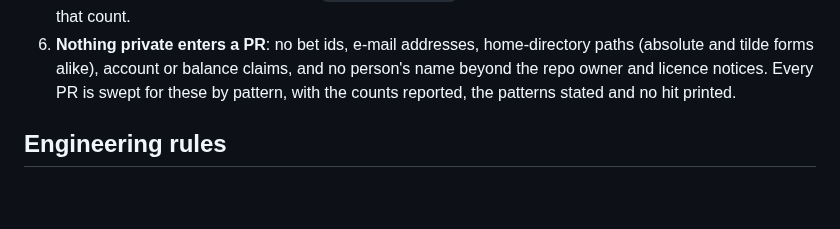
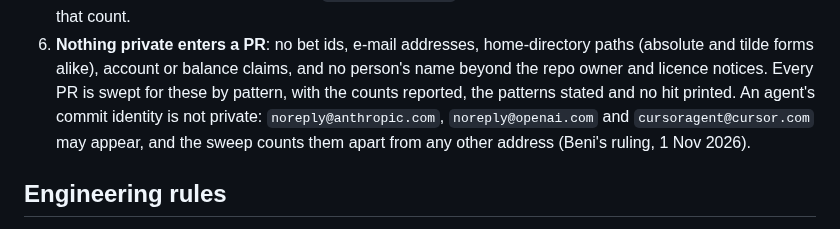
Before and after one commit to BeniCheni/settlement-grader-evals, a Markdown page: AGENTS.md, the part around the change. Rendered like a GitHub page; blank space fills up the shorter version.

Commit message:
docs: say in rule 6 that an agent's commit identity is not private
Codex stopped PR #16 at its Pass 1 because rule 6 says no e-mail addresses enter
a PR, and the archived prompts hold 59 agent addresses. Read literally, the rule
also reached the 45 on main in 18 files, including AGENTS.md's own instruction
to commit with them.

The owner ruled on Sun 1 Nov 2026 that these identities are not private. Rule 6
now names the three and has the sweep count them apart from any other address,
so a personal address is still barred. The archived prompts stay as delivered.

Verified: git grep over origin/main finds those three addresses and no other,
and the suite passes on Python 3.9.6 and 3.14.7.

Co-Authored-By: Claude Opus 5.5 <noreply@anthropic.com>

```diff
--- a/AGENTS.md
+++ b/AGENTS.md
@@ -46,7 +46,9 @@ failure, and the proof that any check or judge agrees with a human before it is
 5. **No answer key is "verified" unless `verified_by_beni` says so.** A claim about the answer keys carries that count.
 6. **Nothing private enters a PR**: no bet ids, e-mail addresses, home-directory paths (absolute
    and tilde forms alike), account or balance claims, and no person's name beyond the repo owner and licence notices. Every PR is swept
-   for these by pattern, with the counts reported, the patterns stated and no hit printed.
+   for these by pattern, with the counts reported, the patterns stated and no hit printed. An agent's commit identity is
+   not private: `noreply@anthropic.com`, `noreply@openai.com` and `cursoragent@cursor.com` may appear, and the sweep
+   counts them apart from any other address (Beni's ruling, 1 Nov 2026).
 
 ## Engineering rules
 
```
